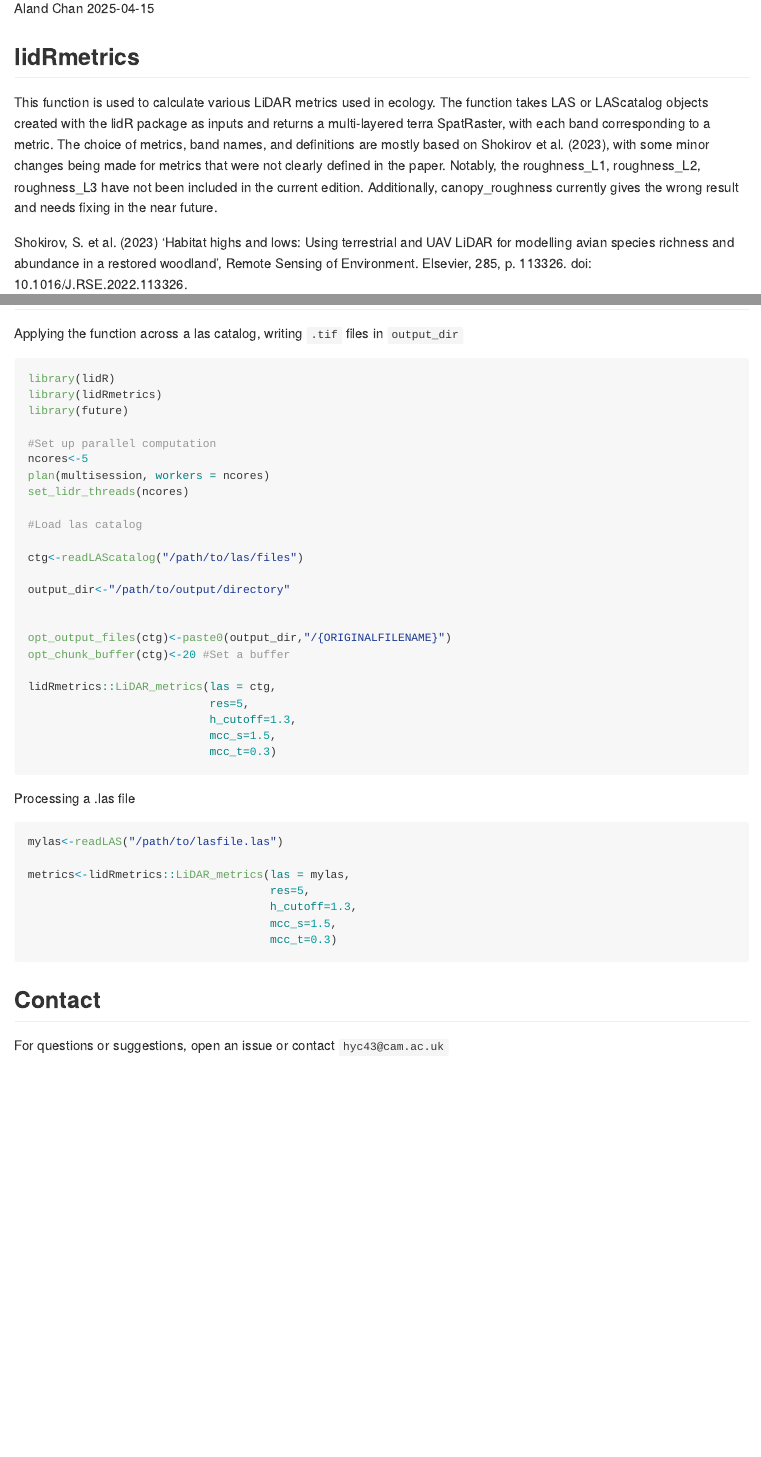
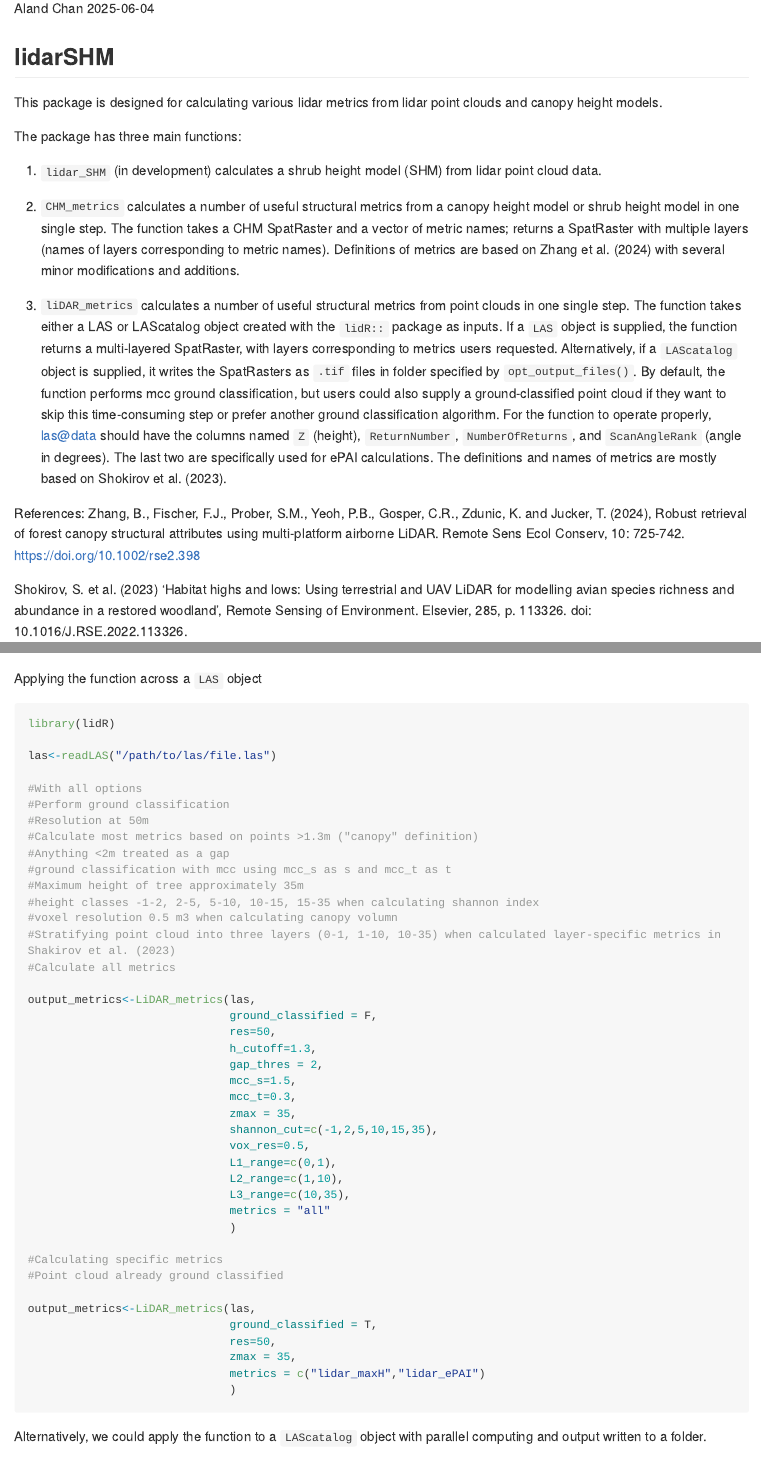
Before and after one commit to alandhyc/lidarSHM, an R Markdown document (README.Rmd): the page in a window 1100 px wide, from 110 px down, and a second part further down, joined at a grey line. The pictures show the output file README.md that the author committed with the source, drawn offline in the style of GitHub; long lines of code are wrapped.

Commit message:
Updated readme for the package with table of metrics

````diff
--- a/README.Rmd
+++ b/README.Rmd
@@ -1,2 +1 @@
 ---
-title: "lidRmetrics"
@@ -5,8 +5,14 @@ date: "2025-04-15"
 output: github_document
 ---
 
-## lidRmetrics
+## lidarSHM
 
-This function is used to calculate various LiDAR metrics used in ecology. The function takes LAS or LAScatalog objects created with the lidR package as inputs and returns a multi-layered terra SpatRaster, with each band corresponding to a metric. The choice of metrics, band names, and definitions are mostly based on Shokirov et al. (2023), with some minor changes being made for metrics that were not clearly defined in the paper. Notably, the roughness_L1, roughness_L2, roughness_L3 have not been included in the current edition. Additionally, canopy_roughness currently gives the wrong result and needs fixing in the near future.
+This package is designed for calculating various lidar metrics from lidar point clouds and canopy height models.
 
-Shokirov, S. et al. (2023) ‘Habitat highs and lows: Using terrestrial and UAV LiDAR for modelling avian species richness and abundance in a restored woodland’, Remote Sensing of Environment. Elsevier, 285, p. 113326. doi: 10.1016/J.RSE.2022.113326.
+The package has three main functions:
+
+1. `lidar_SHM` (in development) calculates a shrub height model (SHM) from lidar point cloud data.
+
+2. `CHM_metrics` calculates a number of useful structural metrics from a canopy height model or shrub height model in one single step. The function takes a CHM SpatRaster and a vector of metric names; returns a SpatRaster with multiple layers (names of layers corresponding to metric names). Definitions of metrics are based on Zhang et al. (2024) with several minor modifications and additions.
+
+3. `liDAR_metrics` calculates a number of useful structural metrics from point clouds in one single step. The function takes either a LAS or LAScatalog object created with the `lidR::` package as inputs. If a `LAS` object is supplied, the function returns a multi-layered SpatRaster, with layers corresponding to metrics users requested. Alternatively, if a `LAScatalog` object is supplied, it writes the SpatRasters as `.tif` files in folder specified by `opt_output_files()`. By default, the function performs mcc ground classification, but users could also supply a ground-classified point cloud if they want to skip this time-consuming step or prefer another ground classification algorithm. For the function to operate properly, las@data should have the columns named `Z` (height), `ReturnNumber`, `NumberOfReturns`, and `ScanAngleRank` (angle in degrees). The last two are specifically used for ePAI calculations. The definitions and names of metrics are mostly based on Shokirov et al. (2023).
@@ -25,2 +49 @@ devtools::install_github("alandhyc/lidRmetrics",force = T)
 
-Applying the function across a las catalog, writing ```.tif``` files in ```output_dir```
@@ -27,3 +83,53 @@
+Applying the function across a `LAS` object
+
+```{r, eval = F}
+
+library(lidR)
+
+las<-readLAS("/path/to/las/file.las")
+
+#With all options
+#Perform ground classification
+#Resolution at 50m
+#Calculate most metrics based on points >1.3m ("canopy" definition)
+#Anything <2m treated as a gap
+#ground classification with mcc using mcc_s as s and mcc_t as t
+#Maximum height of tree approximately 35m
+#height classes -1-2, 2-5, 5-10, 10-15, 15-35 when calculating shannon index
+#voxel resolution 0.5 m3 when calculating canopy volumn
+#Stratifying point cloud into three layers (0-1, 1-10, 10-35) when calculated layer-specific metrics in Shakirov et al. (2023)
+#Calculate all metrics
+
+output_metrics<-LiDAR_metrics(las,
+                              ground_classified = F,
+                              res=50,
+                              h_cutoff=1.3,
+                              gap_thres = 2,
+                              mcc_s=1.5,
+                              mcc_t=0.3,
+                              zmax = 35,
+                              shannon_cut=c(-1,2,5,10,15,35),
+                              vox_res=0.5,
+                              L1_range=c(0,1),
+                              L2_range=c(1,10),
+                              L3_range=c(10,35),
+                              metrics = "all"
+                              )
+
+#Calculating specific metrics
+#Point cloud already ground classified
+
+output_metrics<-LiDAR_metrics(las,
+                              ground_classified = T,
+                              res=50,
+                              zmax = 35,
+                              metrics = c("lidar_maxH","lidar_ePAI")
+                              )
+
+
+```
+
+Alternatively, we could apply the function to a `LAScatalog` object with parallel computing and output written to a folder.
 
 ```{r, eval = F}
 
@@ -46,8 +152,3 @@ output_dir<-"/path/to/output/directory"
 opt_output_files(ctg)<-paste0(output_dir,"/{ORIGINALFILENAME}")
 opt_chunk_buffer(ctg)<-20 #Set a buffer
 
-lidRmetrics::LiDAR_metrics(las = ctg,
-                           res=5,
-                           h_cutoff=1.3,
-                           mcc_s=1.5,
-                           mcc_t=0.3)
@@ -54,14 +170,8 @@ lidRmetrics::LiDAR_metrics(las = ctg,
 
 ```
 
-Processing a .las file
 
-```{r, eval = F}
+## Acknowledgements
 
-mylas<-readLAS("/path/to/lasfile.las")
+Evie Huhtala for providing part of the code in the `CHM_metrics()` function
 
-metrics<-lidRmetrics::LiDAR_metrics(las = mylas,
-                                    res=5,
-                                    h_cutoff=1.3,
-                                    mcc_s=1.5,
-                                    mcc_t=0.3)
````
Also changed, not shown: R/LiDAR_metrics.R (+2 -4 lines), README.md, README.Rmd (77 more changed lines), 1 other file.
